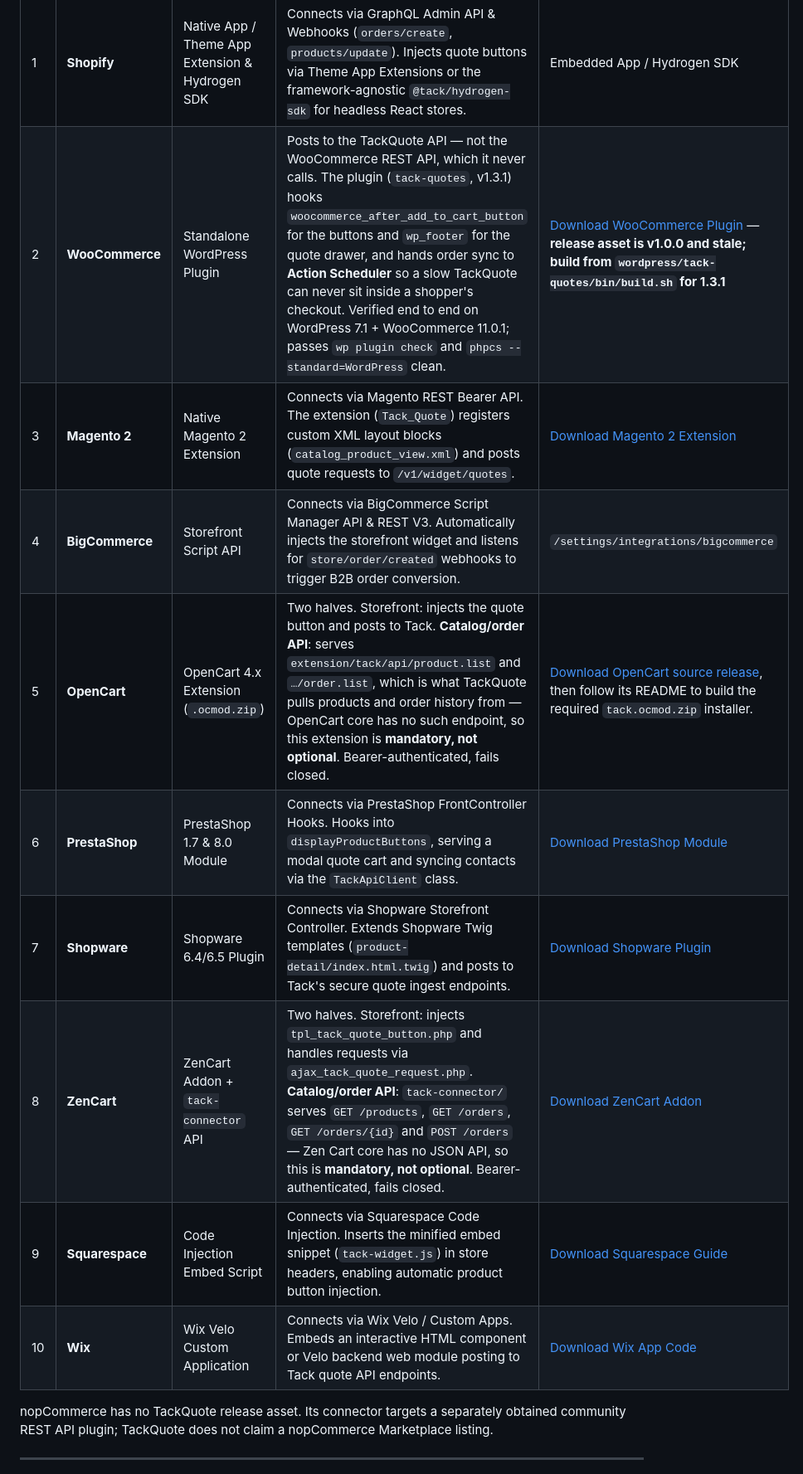
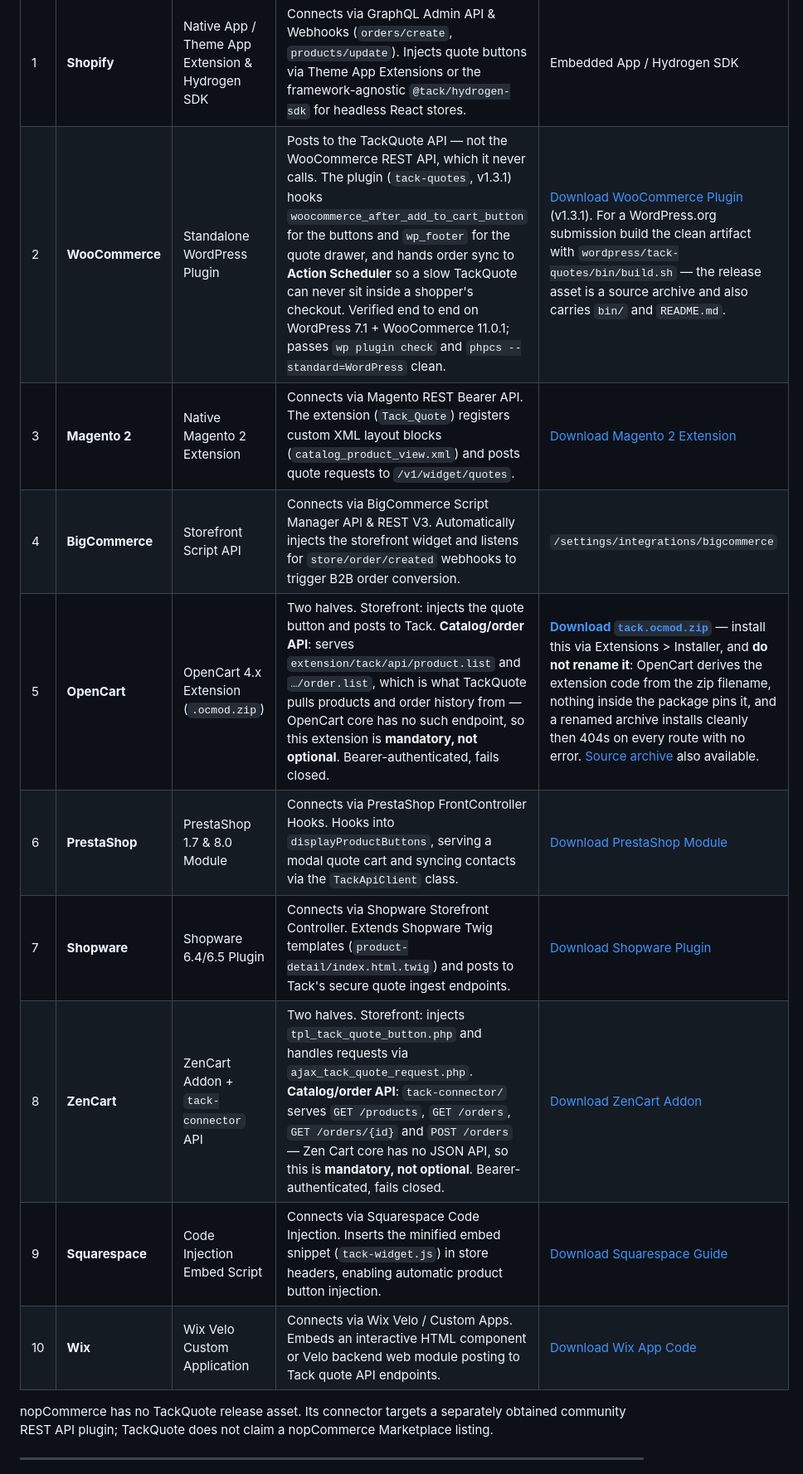
Before and after one commit to ackm04/tack-ecommerce-extensions, a Markdown page: README.md, the part around the change. Shown at 83% size. Drawn GitHub-style.

Commit message:
docs: point the download links at v1.1.0, and ship the OpenCart installer
The release assets had not been refreshed since 2026-08-01 — three weeks — so
every download link in this table served code that predates all of the security
work in WooCommerce 1.3.1 and OpenCart 1.2.0. All eight links now resolve to
v1.1.0.

`tack.ocmod.zip` is published for the first time. It existed only as a build step
the merchant had to perform themselves, which is why this row previously said
"follow its README to build the required installer". The filename warning travels
with the link now, because it is load-bearing: OpenCart takes the extension code
from the zip filename, nothing inside the package pins it, and a renamed archive
installs without complaint and then 404s on every route.

The WooCommerce row also distinguishes the two artifacts, which are not
interchangeable: the release asset is a source archive that carries `bin/` and
`README.md`, while a WordPress.org submission wants the clean build from
`bin/build.sh`.

Co-Authored-By: Claude Opus 5 (1M context) <noreply@anthropic.com>

```diff
--- a/README.md
+++ b/README.md
@@ -18,15 +18,15 @@ not direct merchants to download files from a TackQuote application checkout.
 | # | Platform | Integration Method | How It Connects & Operates | Download / Setup |
 |---|---|---|---|---|
 | 1 | **Shopify** | Native App / Theme App Extension & Hydrogen SDK | Connects via GraphQL Admin API & Webhooks (`orders/create`, `products/update`). Injects quote buttons via Theme App Extensions or the framework-agnostic `@tack/hydrogen-sdk` for headless React stores. | Embedded App / Hydrogen SDK |
-| 2 | **WooCommerce** | Standalone WordPress Plugin | Posts to the TackQuote API — not the WooCommerce REST API, which it never calls. The plugin (`tack-quotes`, v1.3.1) hooks `woocommerce_after_add_to_cart_button` for the buttons and `wp_footer` for the quote drawer, and hands order sync to **Action Scheduler** so a slow TackQuote can never sit inside a shopper's checkout. Verified end to end on WordPress 7.1 + WooCommerce 11.0.1; passes `wp plugin check` and `phpcs --standard=WordPress` clean. | [Download WooCommerce Plugin](https://github.com/ackm04/tack-ecommerce-extensions/releases/download/v1.0.0/tack-woocommerce.zip) — **release asset is v1.0.0 and stale; build from `wordpress/tack-quotes/bin/build.sh` for 1.3.1** |
-| 3 | **Magento 2** | Native Magento 2 Extension | Connects via Magento REST Bearer API. The extension (`Tack_Quote`) registers custom XML layout blocks (`catalog_product_view.xml`) and posts quote requests to `/v1/widget/quotes`. | [Download Magento 2 Extension](https://github.com/ackm04/tack-ecommerce-extensions/releases/download/v1.0.0/tack-magento2.zip) |
+| 2 | **WooCommerce** | Standalone WordPress Plugin | Posts to the TackQuote API — not the WooCommerce REST API, which it never calls. The plugin (`tack-quotes`, v1.3.1) hooks `woocommerce_after_add_to_cart_button` for the buttons and `wp_footer` for the quote drawer, and hands order sync to **Action Scheduler** so a slow TackQuote can never sit inside a shopper's checkout. Verified end to end on WordPress 7.1 + WooCommerce 11.0.1; passes `wp plugin check` and `phpcs --standard=WordPress` clean. | [Download WooCommerce Plugin](https://github.com/ackm04/tack-ecommerce-extensions/releases/download/v1.1.0/tack-woocommerce.zip) (v1.3.1). For a WordPress.org submission build the clean artifact with `wordpress/tack-quotes/bin/build.sh` — the release asset is a source archive and also carries `bin/` and `README.md`. |
+| 3 | **Magento 2** | Native Magento 2 Extension | Connects via Magento REST Bearer API. The extension (`Tack_Quote`) registers custom XML layout blocks (`catalog_product_view.xml`) and posts quote requests to `/v1/widget/quotes`. | [Download Magento 2 Extension](https://github.com/ackm04/tack-ecommerce-extensions/releases/download/v1.1.0/tack-magento2.zip) |
 | 4 | **BigCommerce** | Storefront Script API | Connects via BigCommerce Script Manager API & REST V3. Automatically injects the storefront widget and listens for `store/order/created` webhooks to trigger B2B order conversion. | `/settings/integrations/bigcommerce` |
-| 5 | **OpenCart** | OpenCart 4.x Extension (`.ocmod.zip`) | Two halves. Storefront: injects the quote button and posts to Tack. **Catalog/order API**: serves `extension/tack/api/product.list` and `…/order.list`, which is what TackQuote pulls products and order history from — OpenCart core has no such endpoint, so this extension is **mandatory, not optional**. Bearer-authenticated, fails closed. | [Download OpenCart source release](https://github.com/ackm04/tack-ecommerce-extensions/releases/download/v1.0.0/tack-opencart.zip), then follow its README to build the required `tack.ocmod.zip` installer. |
-| 6 | **PrestaShop** | PrestaShop 1.7 & 8.0 Module | Connects via PrestaShop FrontController Hooks. Hooks into `displayProductButtons`, serving a modal quote cart and syncing contacts via the `TackApiClient` class. | [Download PrestaShop Module](https://github.com/ackm04/tack-ecommerce-extensions/releases/download/v1.0.0/tack-prestashop.zip) |
-| 7 | **Shopware** | Shopware 6.4/6.5 Plugin | Connects via Shopware Storefront Controller. Extends Shopware Twig templates (`product-detail/index.html.twig`) and posts to Tack's secure quote ingest endpoints. | [Download Shopware Plugin](https://github.com/ackm04/tack-ecommerce-extensions/releases/download/v1.0.0/tack-shopware.zip) |
-| 8 | **ZenCart** | ZenCart Addon + `tack-connector` API | Two halves. Storefront: injects `tpl_tack_quote_button.php` and handles requests via `ajax_tack_quote_request.php`. **Catalog/order API**: `tack-connector/` serves `GET /products`, `GET /orders`, `GET /orders/{id}` and `POST /orders` — Zen Cart core has no JSON API, so this is **mandatory, not optional**. Bearer-authenticated, fails closed. | [Download ZenCart Addon](https://github.com/ackm04/tack-ecommerce-extensions/releases/download/v1.0.0/tack-zencart.zip) |
-| 9 | **Squarespace** | Code Injection Embed Script | Connects via Squarespace Code Injection. Inserts the minified embed snippet (`tack-widget.js`) in store headers, enabling automatic product button injection. | [Download Squarespace Guide](https://github.com/ackm04/tack-ecommerce-extensions/releases/download/v1.0.0/tack-squarespace.zip) |
-| 10 | **Wix** | Wix Velo Custom Application | Connects via Wix Velo / Custom Apps. Embeds an interactive HTML component or Velo backend web module posting to Tack quote API endpoints. | [Download Wix App Code](https://github.com/ackm04/tack-ecommerce-extensions/releases/download/v1.0.0/tack-wix.zip) |
+| 5 | **OpenCart** | OpenCart 4.x Extension (`.ocmod.zip`) | Two halves. Storefront: injects the quote button and posts to Tack. **Catalog/order API**: serves `extension/tack/api/product.list` and `…/order.list`, which is what TackQuote pulls products and order history from — OpenCart core has no such endpoint, so this extension is **mandatory, not optional**. Bearer-authenticated, fails closed. | **[Download `tack.ocmod.zip`](https://github.com/ackm04/tack-ecommerce-extensions/releases/download/v1.1.0/tack.ocmod.zip)** — install this via Extensions &gt; Installer, and **do not rename it**: OpenCart derives the extension code from the zip filename, nothing inside the package pins it, and a renamed archive installs cleanly then 404s on every route with no error. [Source archive](https://github.com/ackm04/tack-ecommerce-extensions/releases/download/v1.1.0/tack-opencart.zip) also available. |
+| 6 | **PrestaShop** | PrestaShop 1.7 & 8.0 Module | Connects via PrestaShop FrontController Hooks. Hooks into `displayProductButtons`, serving a modal quote cart and syncing contacts via the `TackApiClient` class. | [Download PrestaShop Module](https://github.com/ackm04/tack-ecommerce-extensions/releases/download/v1.1.0/tack-prestashop.zip) |
+| 7 | **Shopware** | Shopware 6.4/6.5 Plugin | Connects via Shopware Storefront Controller. Extends Shopware Twig templates (`product-detail/index.html.twig`) and posts to Tack's secure quote ingest endpoints. | [Download Shopware Plugin](https://github.com/ackm04/tack-ecommerce-extensions/releases/download/v1.1.0/tack-shopware.zip) |
+| 8 | **ZenCart** | ZenCart Addon + `tack-connector` API | Two halves. Storefront: injects `tpl_tack_quote_button.php` and handles requests via `ajax_tack_quote_request.php`. **Catalog/order API**: `tack-connector/` serves `GET /products`, `GET /orders`, `GET /orders/{id}` and `POST /orders` — Zen Cart core has no JSON API, so this is **mandatory, not optional**. Bearer-authenticated, fails closed. | [Download ZenCart Addon](https://github.com/ackm04/tack-ecommerce-extensions/releases/download/v1.1.0/tack-zencart.zip) |
+| 9 | **Squarespace** | Code Injection Embed Script | Connects via Squarespace Code Injection. Inserts the minified embed snippet (`tack-widget.js`) in store headers, enabling automatic product button injection. | [Download Squarespace Guide](https://github.com/ackm04/tack-ecommerce-extensions/releases/download/v1.1.0/tack-squarespace.zip) |
+| 10 | **Wix** | Wix Velo Custom Application | Connects via Wix Velo / Custom Apps. Embeds an interactive HTML component or Velo backend web module posting to Tack quote API endpoints. | [Download Wix App Code](https://github.com/ackm04/tack-ecommerce-extensions/releases/download/v1.1.0/tack-wix.zip) |
 
 nopCommerce has no TackQuote release asset. Its connector targets a separately obtained community
 REST API plugin; TackQuote does not claim a nopCommerce Marketplace listing.
```
